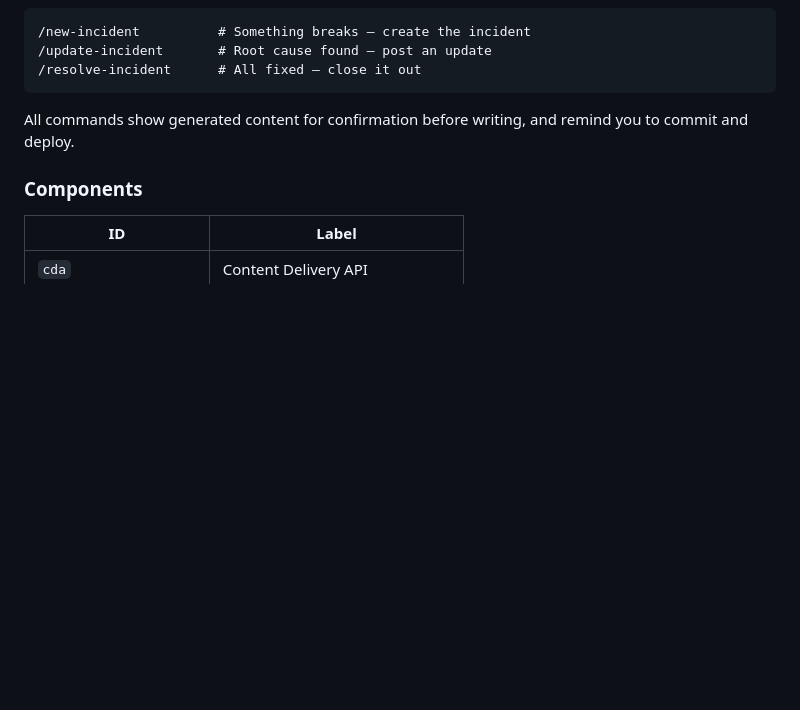
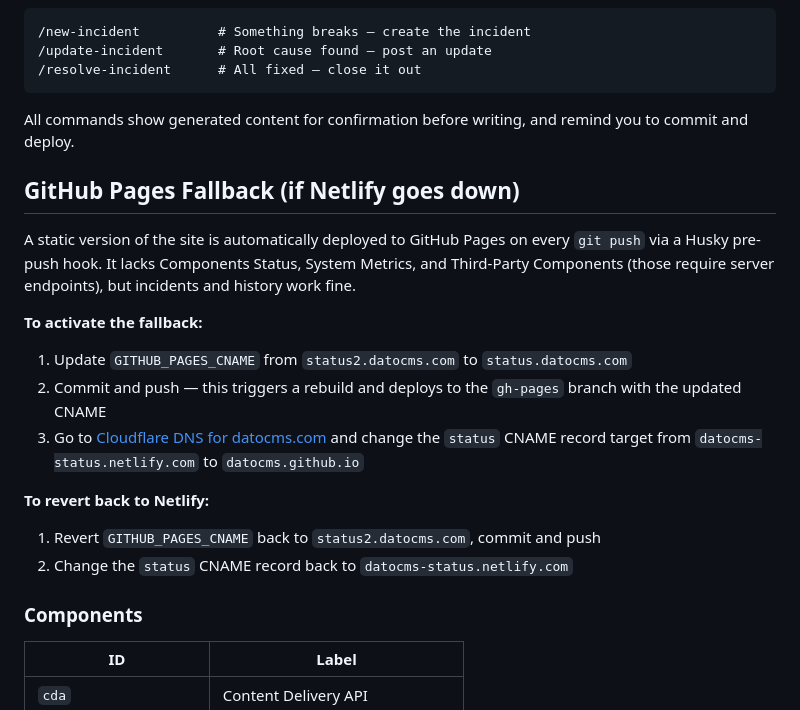
Before and after one commit to datocms/status-website, a Markdown page: README.md, the part around the change. Drawn GitHub-style; blank space fills up the shorter version.

Commit message:
Add GitHub Pages failover docs to README and CLAUDE.md

```diff
--- a/README.md
+++ b/README.md
@@ -120,6 +120,21 @@ These slash commands guide you through incident management with an interactive U
 
 All commands show generated content for confirmation before writing, and remind you to commit and deploy.
 
+## GitHub Pages Fallback (if Netlify goes down)
+
+A static version of the site is automatically deployed to GitHub Pages on every `git push` via a Husky pre-push hook. It lacks Components Status, System Metrics, and Third-Party Components (those require server endpoints), but incidents and history work fine.
+
+**To activate the fallback:**
+
+1. Update `GITHUB_PAGES_CNAME` from `status2.datocms.com` to `status.datocms.com`
+2. Commit and push — this triggers a rebuild and deploys to the `gh-pages` branch with the updated CNAME
+3. Go to [Cloudflare DNS for datocms.com](https://dash.cloudflare.com/6c36efb897e5eae1d2a887cfa632eea9/datocms.com/dns/records) and change the `status` CNAME record target from `datocms-status.netlify.com` to `datocms.github.io`
+
+**To revert back to Netlify:**
+
+1. Revert `GITHUB_PAGES_CNAME` back to `status2.datocms.com`, commit and push
+2. Change the `status` CNAME record back to `datocms-status.netlify.com`
+
 ### Components
 
 | ID                    | Label                             |
```
Also changed, not shown: CLAUDE.md (+2 -2 lines).
